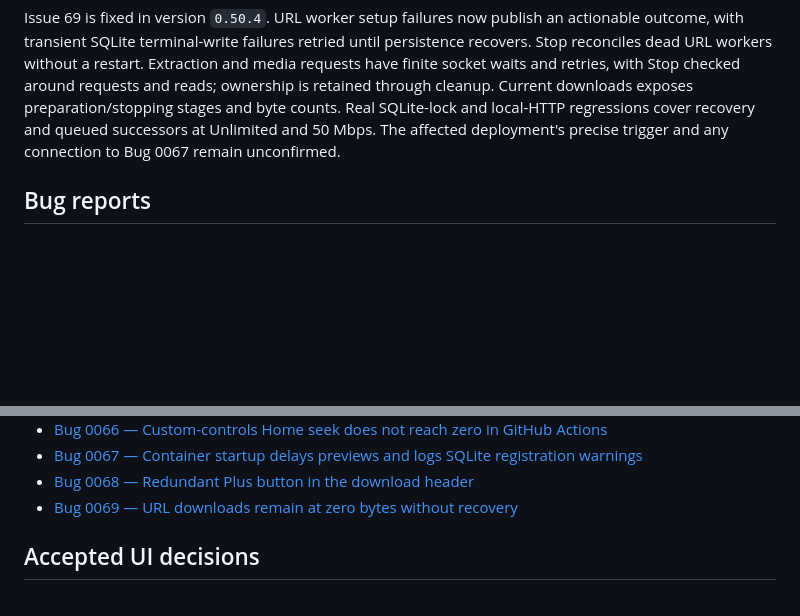
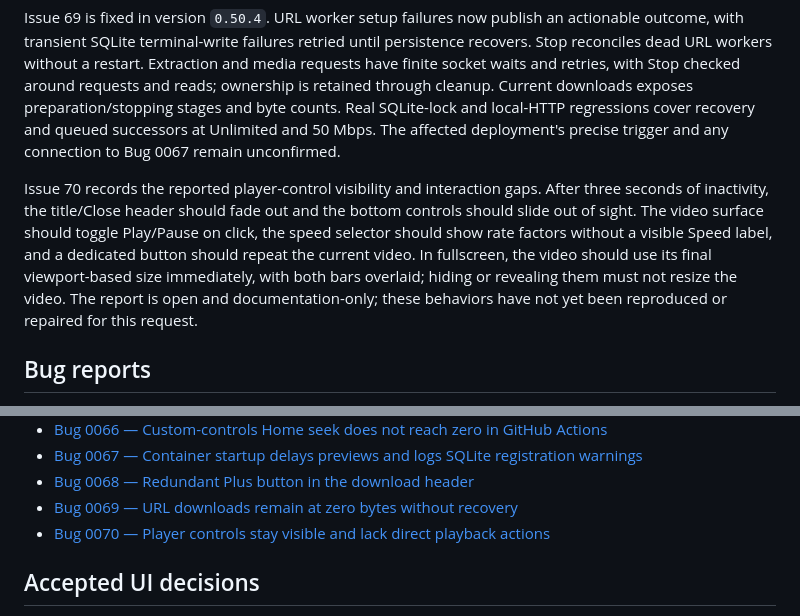
Before and after one commit to mnemonic-bit/VDL, a Markdown page: BUGS/BUG-INDEX.md, 2 parts joined by grey strips. GitHub-like rendering; blank space fills up the shorter version.

Commit message:
added bug report

```diff
--- a/BUGS/BUG-INDEX.md
+++ b/BUGS/BUG-INDEX.md
@@ -328,6 +328,16 @@ SQLite-lock and local-HTTP regressions cover recovery and queued successors at
 Unlimited and 50 Mbps. The affected deployment's precise trigger and any
 connection to Bug 0067 remain unconfirmed.
 
+Issue 70 records the reported player-control visibility and interaction gaps.
+After three seconds of inactivity, the title/Close header should fade out and
+the bottom controls should slide out of sight. The video surface should toggle
+Play/Pause on click, the speed selector should show rate factors without a
+visible Speed label, and a dedicated button should repeat the current video.
+In fullscreen, the video should use its final viewport-based size immediately,
+with both bars overlaid; hiding or revealing them must not resize the video.
+The report is open and documentation-only; these behaviors have not yet been
+reproduced or repaired for this request.
+
 ## Bug reports
 
 - [Bug 0001 — Merged downloads kept the deleted temporary audio filename](bug-0001-merged-downloads-kept-deleted-temporary-audio-filename.md)
@@ -399,6 +409,7 @@ connection to Bug 0067 remain unconfirmed.
 - [Bug 0067 — Container startup delays previews and logs SQLite registration warnings](bug-0067-container-startup-delays-previews-and-logs-sqlite-warnings.md)
 - [Bug 0068 — Redundant Plus button in the download header](bug-0068-redundant-plus-button-in-download-header.md)
 - [Bug 0069 — URL downloads remain at zero bytes without recovery](bug-0069-downloads-remain-at-zero-bytes-without-recovery.md)
+- [Bug 0070 — Player controls stay visible and lack direct playback actions](bug-0070-player-controls-stay-visible-and-lack-direct-playback-actions.md)
 
 ## Accepted UI decisions
 
```
Also changed, not shown: BUGS/bug-0070-player-controls-stay-visible-and-lack-direct-playback-actions.md (added, +112 -0 lines).
